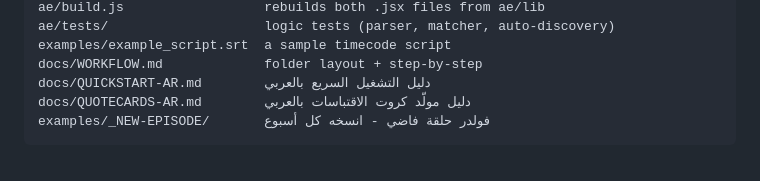
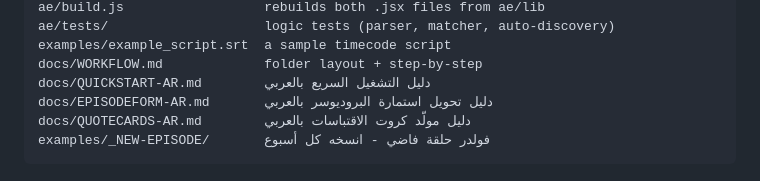
Before and after one commit to maly68505-png/Team-Hub, a Markdown page: README.md, the part around the change. Drawn GitHub-style.

````diff
--- a/README.md
+++ b/README.md
@@ -17,6 +17,7 @@ ae/tests/                    logic tests (parser, matcher, auto-discovery)
 examples/example_script.srt  a sample timecode script
 docs/WORKFLOW.md             folder layout + step-by-step
 docs/QUICKSTART-AR.md        دليل التشغيل السريع بالعربي
+docs/EPISODEFORM-AR.md       دليل تحويل استمارة البروديوسر بالعربي
 docs/QUOTECARDS-AR.md        دليل مولّد كروت الاقتباسات بالعربي
 examples/_NEW-EPISODE/       فولدر حلقة فاضي - انسخه كل أسبوع
 ```
````
Also changed, not shown: docs/EPISODEFORM-AR.md (added, +199 -0 lines), docs/QUOTECARDS-AR.md (+2 -0 lines).
